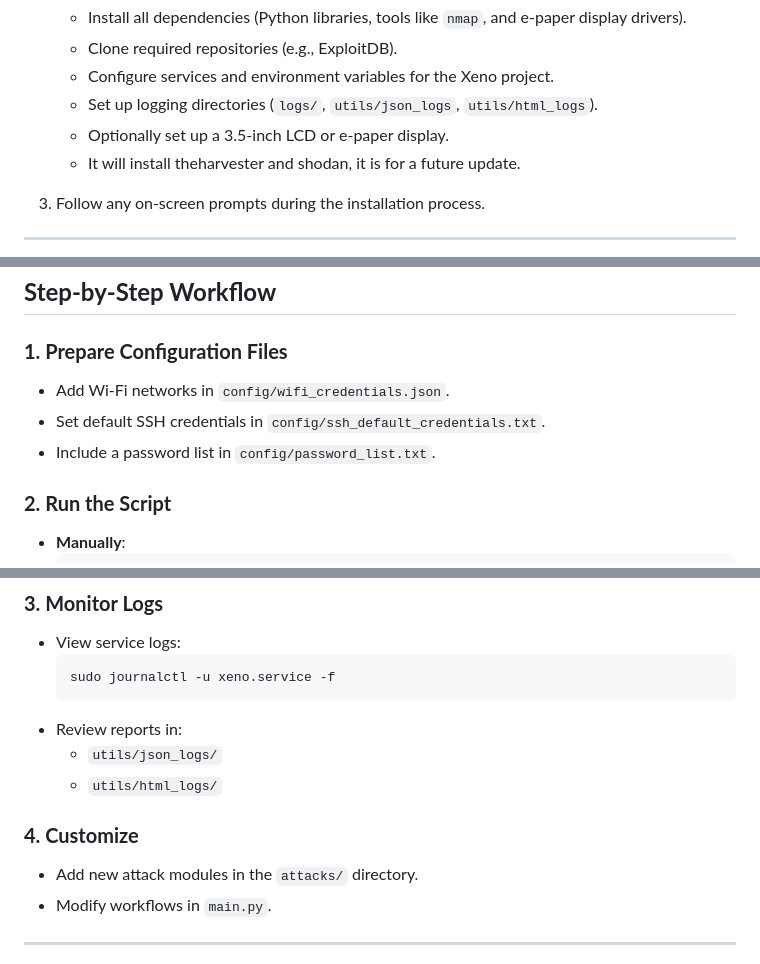
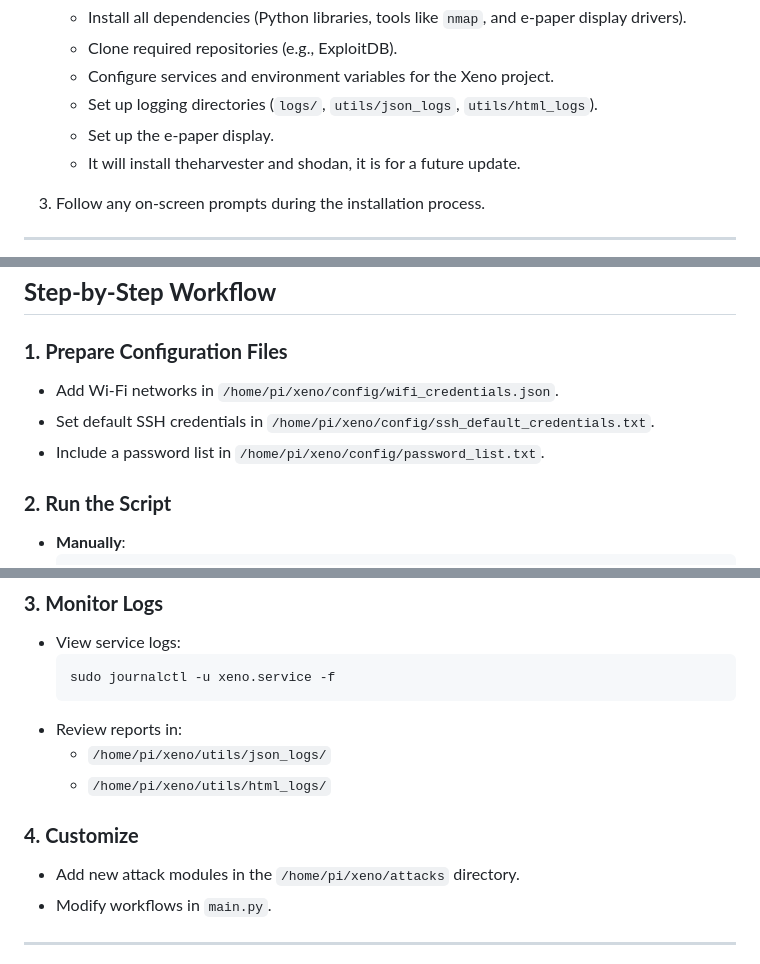
Before and after one commit to ia-usgs/Xeno, a Markdown page: README.md, 3 parts joined by grey strips. GitHub-like rendering.

````diff
--- a/README.md
+++ b/README.md
@@ -78,7 +74,7 @@ You can only select ONE driver to use, either LCD Display or E-Ink display! If y
    - Clone required repositories (e.g., ExploitDB).
    - Configure services and environment variables for the Xeno project.
    - Set up logging directories (`logs/`, `utils/json_logs`, `utils/html_logs`).
-   - Optionally set up a 3.5-inch LCD or e-paper display.
+   - Set up the e-paper display.
    - It will install theharvester and shodan, it is for a future update.
 
 3. Follow any on-screen prompts during the installation process.
@@ -240,9 +225,9 @@ To run the script continuously on system startup:
 ## **Step-by-Step Workflow**
 
 ### **1. Prepare Configuration Files**
-- Add Wi-Fi networks in `config/wifi_credentials.json`.
-- Set default SSH credentials in `config/ssh_default_credentials.txt`.
-- Include a password list in `config/password_list.txt`.
+- Add Wi-Fi networks in `/home/pi/xeno/config/wifi_credentials.json`.
+- Set default SSH credentials in `/home/pi/xeno/config/ssh_default_credentials.txt`.
+- Include a password list in `/home/pi/xeno/config/password_list.txt`.
 
 ### **2. Run the Script**
 - **Manually**:
@@ -258,11 +243,11 @@ To run the script continuously on system startup:
   sudo journalctl -u xeno.service -f
   ```
 - Review reports in:
-  - `utils/json_logs/`
-  - `utils/html_logs/`
+  - `/home/pi/xeno/utils/json_logs/`
+  - `/home/pi/xeno/utils/html_logs/`
 
 ### **4. Customize**
-- Add new attack modules in the `attacks/` directory.
+- Add new attack modules in the `/home/pi/xeno/attacks` directory.
 - Modify workflows in `main.py`.
 
 ---
````
Also changed, not shown: other parts of README.md (+9 -24 lines).
